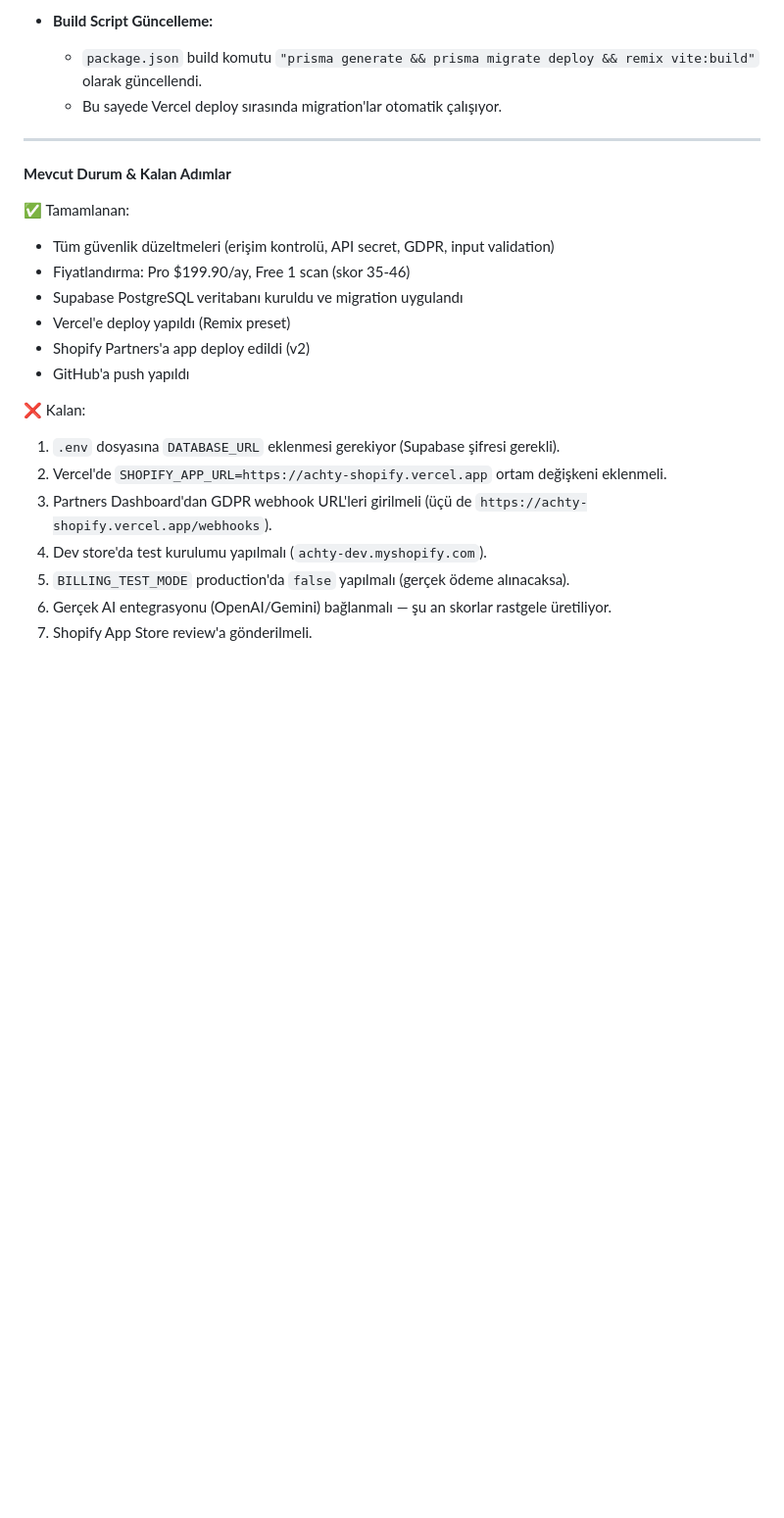
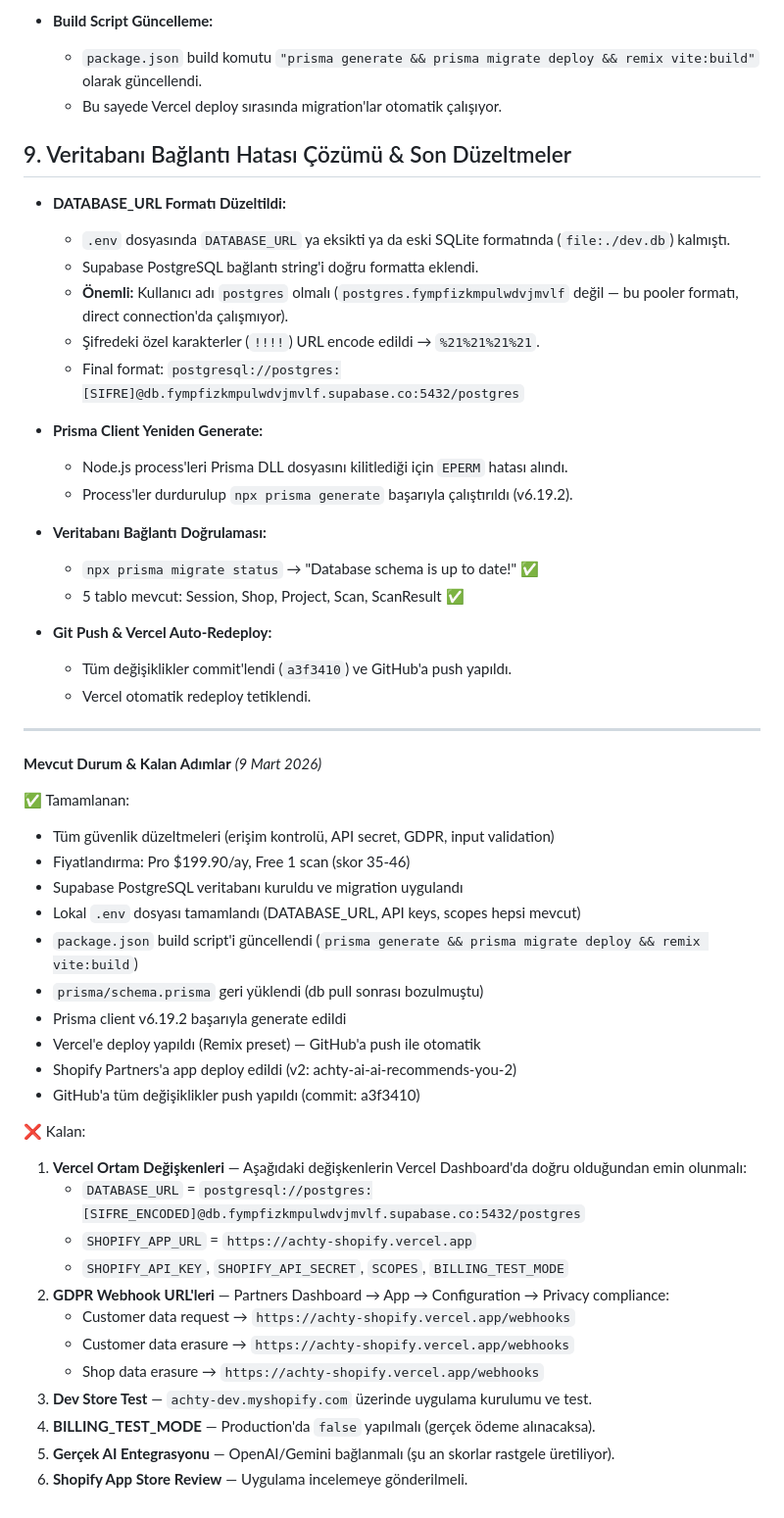
Before and after one commit to ichbrt/achty-shopify, a Markdown page: achty-shopify.md, the part around the change. Shown at 98% size. GitHub-like rendering; blank space fills up the shorter version.

Commit message:
MD guncellendi: Bolum 9 ve kalan adimlar eklendi

```diff
--- a/achty-shopify.md
+++ b/achty-shopify.md
@@ -111,23 +111,53 @@ Uygulama geliştirme ortamından çıkarılıp canlı sunuculara taşındı.
     *   `package.json` build komutu `"prisma generate && prisma migrate deploy && remix vite:build"` olarak güncellendi.
     *   Bu sayede Vercel deploy sırasında migration'lar otomatik çalışıyor.
 
+## 9. Veritabanı Bağlantı Hatası Çözümü & Son Düzeltmeler
+
+*   **DATABASE_URL Formatı Düzeltildi:**
+    *   `.env` dosyasında `DATABASE_URL` ya eksikti ya da eski SQLite formatında (`file:./dev.db`) kalmıştı.
+    *   Supabase PostgreSQL bağlantı string'i doğru formatta eklendi.
+    *   **Önemli:** Kullanıcı adı `postgres` olmalı (`postgres.fympfizkmpulwdvjmvlf` değil — bu pooler formatı, direct connection'da çalışmıyor).
+    *   Şifredeki özel karakterler (`!!!!`) URL encode edildi → `%21%21%21%21`.
+    *   Final format: `postgresql://postgres:[SIFRE]@db.fympfizkmpulwdvjmvlf.supabase.co:5432/postgres`
+
+*   **Prisma Client Yeniden Generate:**
+    *   Node.js process'leri Prisma DLL dosyasını kilitlediği için `EPERM` hatası alındı.
+    *   Process'ler durdurulup `npx prisma generate` başarıyla çalıştırıldı (v6.19.2).
+
+*   **Veritabanı Bağlantı Doğrulaması:**
+    *   `npx prisma migrate status` → "Database schema is up to date!" ✅
+    *   5 tablo mevcut: Session, Shop, Project, Scan, ScanResult ✅
+
+*   **Git Push & Vercel Auto-Redeploy:**
+    *   Tüm değişiklikler commit'lendi (`a3f3410`) ve GitHub'a push yapıldı.
+    *   Vercel otomatik redeploy tetiklendi.
+
 ---
 
-**Mevcut Durum & Kalan Adımlar**
+**Mevcut Durum & Kalan Adımlar** *(9 Mart 2026)*
 
 ✅ Tamamlanan:
 - Tüm güvenlik düzeltmeleri (erişim kontrolü, API secret, GDPR, input validation)
 - Fiyatlandırma: Pro $199.90/ay, Free 1 scan (skor 35-46)
 - Supabase PostgreSQL veritabanı kuruldu ve migration uygulandı
-- Vercel'e deploy yapıldı (Remix preset)
-- Shopify Partners'a app deploy edildi (v2)
-- GitHub'a push yapıldı
+- Lokal `.env` dosyası tamamlandı (DATABASE_URL, API keys, scopes hepsi mevcut)
+- `package.json` build script'i güncellendi (`prisma generate && prisma migrate deploy && remix vite:build`)
+- `prisma/schema.prisma` geri yüklendi (db pull sonrası bozulmuştu)
+- Prisma client v6.19.2 başarıyla generate edildi
+- Vercel'e deploy yapıldı (Remix preset) — GitHub'a push ile otomatik
+- Shopify Partners'a app deploy edildi (v2: achty-ai-ai-recommends-you-2)
+- GitHub'a tüm değişiklikler push yapıldı (commit: a3f3410)
 
 ❌ Kalan:
-1.  `.env` dosyasına `DATABASE_URL` eklenmesi gerekiyor (Supabase şifresi gerekli).
-2.  Vercel'de `SHOPIFY_APP_URL=https://achty-shopify.vercel.app` ortam değişkeni eklenmeli.
-3.  Partners Dashboard'dan GDPR webhook URL'leri girilmeli (üçü de `https://achty-shopify.vercel.app/webhooks`).
-4.  Dev store'da test kurulumu yapılmalı (`achty-dev.myshopify.com`).
-5.  `BILLING_TEST_MODE` production'da `false` yapılmalı (gerçek ödeme alınacaksa).
-6.  Gerçek AI entegrasyonu (OpenAI/Gemini) bağlanmalı — şu an skorlar rastgele üretiliyor.
-7.  Shopify App Store review'a gönderilmeli.
+1.  **Vercel Ortam Değişkenleri** — Aşağıdaki değişkenlerin Vercel Dashboard'da doğru olduğundan emin olunmalı:
+    - `DATABASE_URL` = `postgresql://postgres:[SIFRE_ENCODED]@db.fympfizkmpulwdvjmvlf.supabase.co:5432/postgres`
+    - `SHOPIFY_APP_URL` = `https://achty-shopify.vercel.app`
+    - `SHOPIFY_API_KEY`, `SHOPIFY_API_SECRET`, `SCOPES`, `BILLING_TEST_MODE`
+2.  **GDPR Webhook URL'leri** — Partners Dashboard → App → Configuration → Privacy compliance:
+    - Customer data request → `https://achty-shopify.vercel.app/webhooks`
+    - Customer data erasure → `https://achty-shopify.vercel.app/webhooks`
+    - Shop data erasure → `https://achty-shopify.vercel.app/webhooks`
+3.  **Dev Store Test** — `achty-dev.myshopify.com` üzerinde uygulama kurulumu ve test.
+4.  **BILLING_TEST_MODE** — Production'da `false` yapılmalı (gerçek ödeme alınacaksa).
+5.  **Gerçek AI Entegrasyonu** — OpenAI/Gemini bağlanmalı (şu an skorlar rastgele üretiliyor).
+6.  **Shopify App Store Review** — Uygulama incelemeye gönderilmeli.
```
